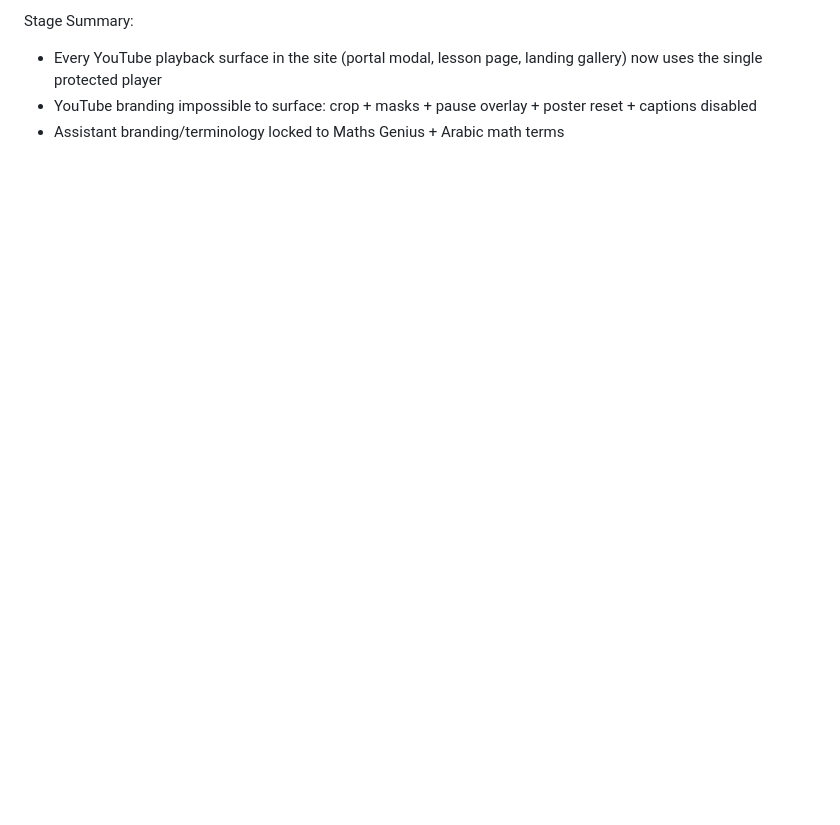
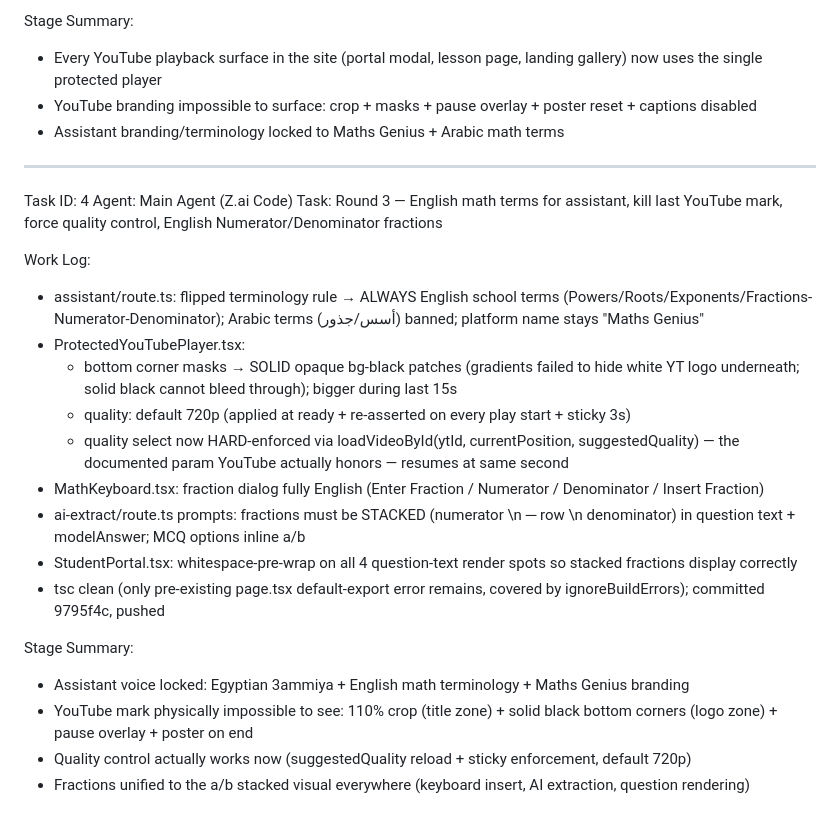
Before and after one commit to Adam-Hawash/Maths-Genius, a Markdown page: worklog.md, the part around the change. Rendered like a GitHub page; blank space fills up the shorter version.

Commit message:
docs: worklog round 3

```diff
--- a/worklog.md
+++ b/worklog.md
@@ -78,3 +78,25 @@ Stage Summary:
 - Every YouTube playback surface in the site (portal modal, lesson page, landing gallery) now uses the single protected player
 - YouTube branding impossible to surface: crop + masks + pause overlay + poster reset + captions disabled
 - Assistant branding/terminology locked to Maths Genius + Arabic math terms
+
+---
+Task ID: 4
+Agent: Main Agent (Z.ai Code)
+Task: Round 3 — English math terms for assistant, kill last YouTube mark, force quality control, English Numerator/Denominator fractions
+
+Work Log:
+- assistant/route.ts: flipped terminology rule → ALWAYS English school terms (Powers/Roots/Exponents/Fractions-Numerator-Denominator); Arabic terms (أسس/جذور) banned; platform name stays "Maths Genius"
+- ProtectedYouTubePlayer.tsx:
+  - bottom corner masks → SOLID opaque bg-black patches (gradients failed to hide white YT logo underneath; solid black cannot bleed through); bigger during last 15s
+  - quality: default 720p (applied at ready + re-asserted on every play start + sticky 3s)
+  - quality select now HARD-enforced via loadVideoById(ytId, currentPosition, suggestedQuality) — the documented param YouTube actually honors — resumes at same second
+- MathKeyboard.tsx: fraction dialog fully English (Enter Fraction / Numerator / Denominator / Insert Fraction)
+- ai-extract/route.ts prompts: fractions must be STACKED (numerator \n ─ row \n denominator) in question text + modelAnswer; MCQ options inline a/b
+- StudentPortal.tsx: whitespace-pre-wrap on all 4 question-text render spots so stacked fractions display correctly
+- tsc clean (only pre-existing page.tsx default-export error remains, covered by ignoreBuildErrors); committed 9795f4c, pushed
+
+Stage Summary:
+- Assistant voice locked: Egyptian 3ammiya + English math terminology + Maths Genius branding
+- YouTube mark physically impossible to see: 110% crop (title zone) + solid black bottom corners (logo zone) + pause overlay + poster on end
+- Quality control actually works now (suggestedQuality reload + sticky enforcement, default 720p)
+- Fractions unified to the a/b stacked visual everywhere (keyboard insert, AI extraction, question rendering)
```
